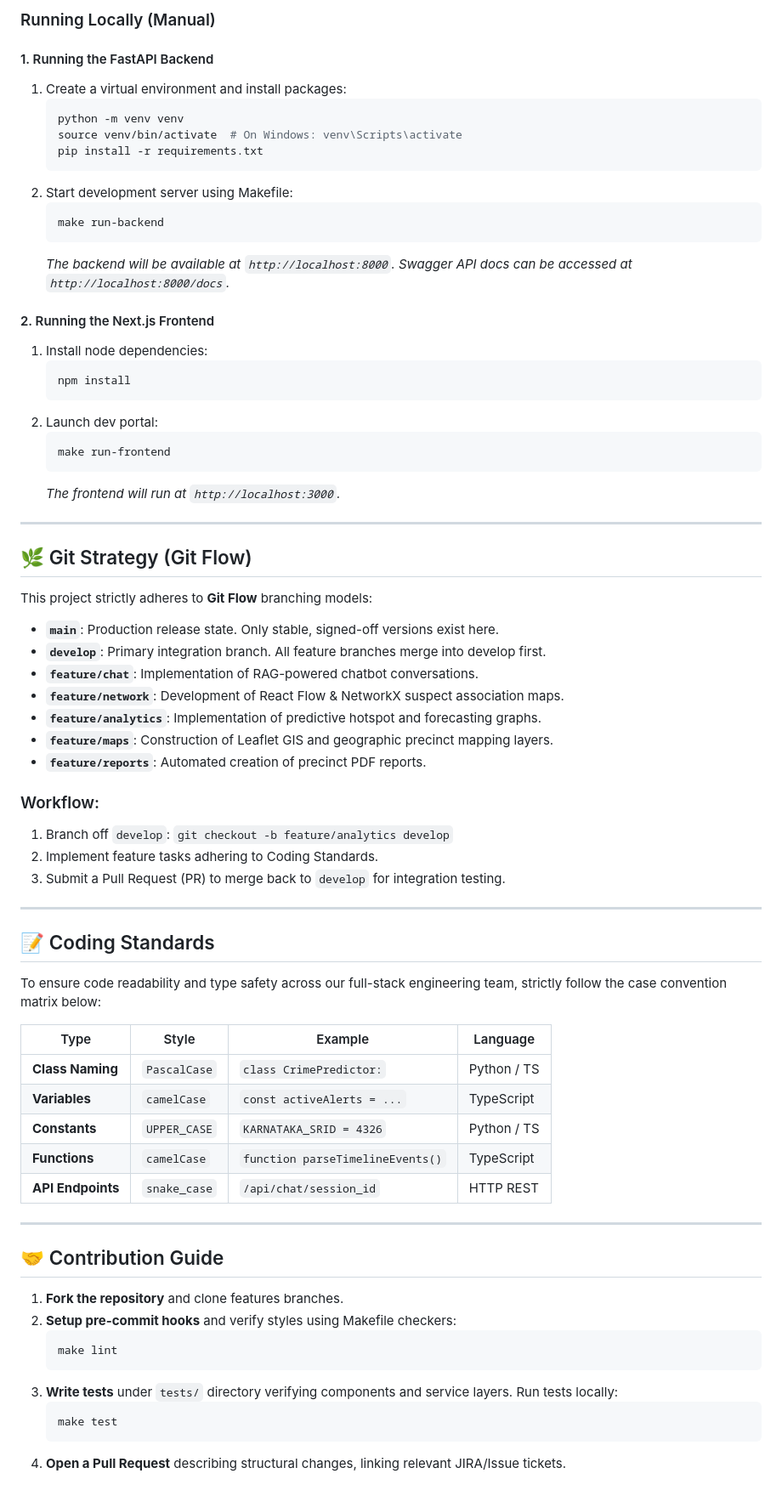
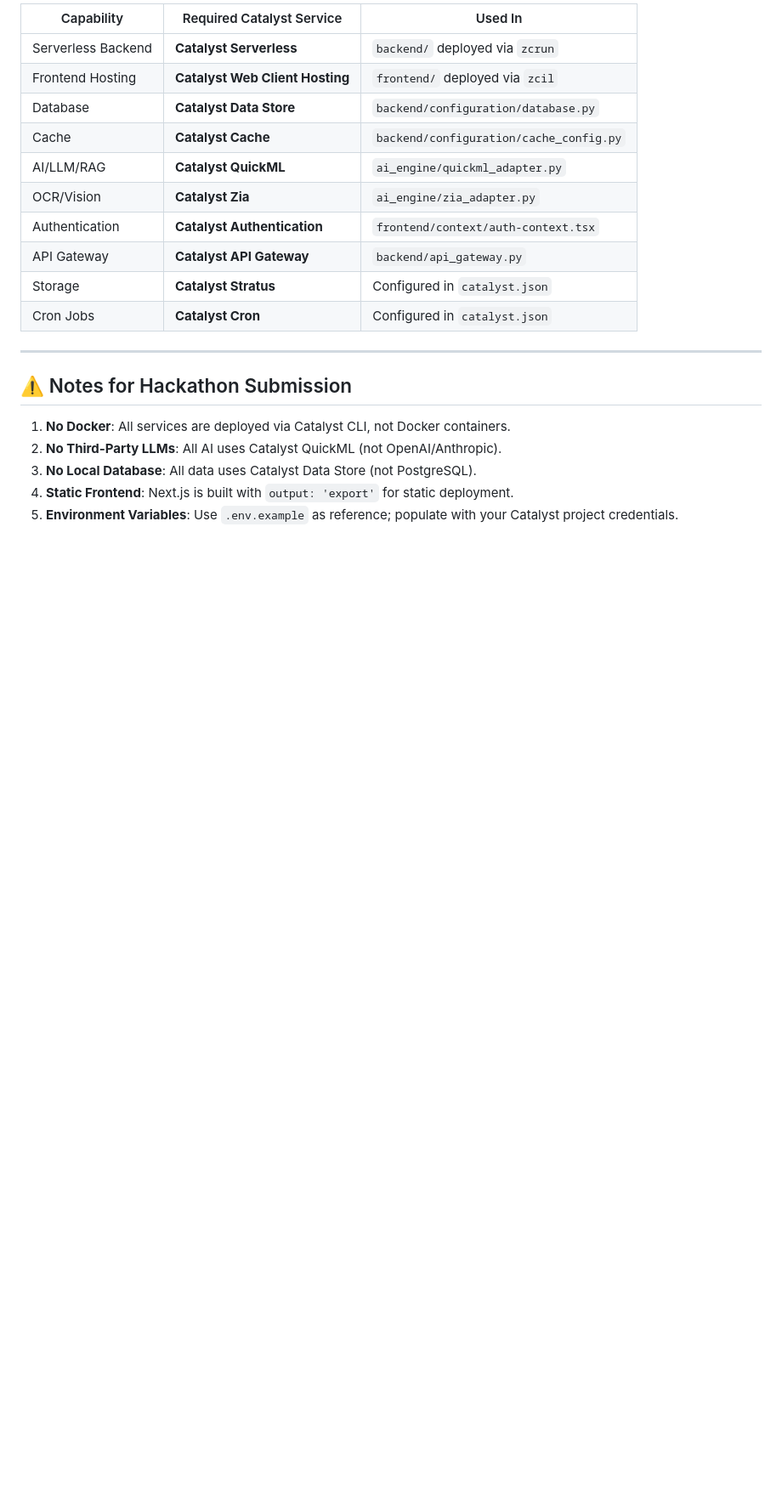
Before and after one commit to legacy-000/SurakshaAI, a Markdown page: README.md, the part around one of its changes. Shown at 85% size. GitHub-like rendering; blank space fills up the shorter version.

````diff
--- a/README.md
+++ b/README.md
@@ -156,73 +122,22 @@ make docker-down
-### Running Locally (Manual)
-
-#### 1. Running the FastAPI Backend
-1. Create a virtual environment and install packages:
-   ```bash
-   python -m venv venv
-   source venv/bin/activate  # On Windows: venv\Scripts\activate
-   pip install -r requirements.txt
-   ```
-2. Start development server using Makefile:
-   ```bash
-   make run-backend
-   ```
-   *The backend will be available at `http://localhost:8000`. Swagger API docs can be accessed at `http://localhost:8000/docs`.*
-
-#### 2. Running the Next.js Frontend
-1. Install node dependencies:
-   ```bash
-   npm install
-   ```
-2. Launch dev portal:
-   ```bash
-   make run-frontend
-   ```
-   *The frontend will run at `http://localhost:3000`.*
+| Capability | Required Catalyst Service | Used In |
+|---|---|---|
+| Serverless Backend | **Catalyst Serverless** | `backend/` deployed via `zcrun` |
+| Frontend Hosting | **Catalyst Web Client Hosting** | `frontend/` deployed via `zcil` |
+| Database | **Catalyst Data Store** | `backend/configuration/database.py` |
+| Cache | **Catalyst Cache** | `backend/configuration/cache_config.py` |
+| AI/LLM/RAG | **Catalyst QuickML** | `ai_engine/quickml_adapter.py` |
+| OCR/Vision | **Catalyst Zia** | `ai_engine/zia_adapter.py` |
+| Authentication | **Catalyst Authentication** | `frontend/context/auth-context.tsx` |
+| API Gateway | **Catalyst API Gateway** | `backend/api_gateway.py` |
+| Storage | **Catalyst Stratus** | Configured in `catalyst.json` |
+| Cron Jobs | **Catalyst Cron** | Configured in `catalyst.json` |
 
 ---
 
-## 🌿 Git Strategy (Git Flow)
+## ⚠️ Notes for Hackathon Submission
 
-This project strictly adheres to **Git Flow** branching models:
-
-* **`main`**: Production release state. Only stable, signed-off versions exist here.
-* **`develop`**: Primary integration branch. All feature branches merge into develop first.
-* **`feature/chat`**: Implementation of RAG-powered chatbot conversations.
-* **`feature/network`**: Development of React Flow & NetworkX suspect association maps.
-* **`feature/analytics`**: Implementation of predictive hotspot and forecasting graphs.
-* **`feature/maps`**: Construction of Leaflet GIS and geographic precinct mapping layers.
-* **`feature/reports`**: Automated creation of precinct PDF reports.
-
-### Workflow:
-1. Branch off `develop`: `git checkout -b feature/analytics develop`
-2. Implement feature tasks adhering to Coding Standards.
-3. Submit a Pull Request (PR) to merge back to `develop` for integration testing.
-
----
-
-## 📝 Coding Standards
-
-To ensure code readability and type safety across our full-stack engineering team, strictly follow the case convention matrix below:
-
-| Type | Style | Example | Language |
-|---|---|---|---|
-| **Class Naming** | `PascalCase` | `class CrimePredictor:` | Python / TS |
-| **Variables** | `camelCase` | `const activeAlerts = ...` | TypeScript |
-| **Constants** | `UPPER_CASE` | `KARNATAKA_SRID = 4326` | Python / TS |
-| **Functions** | `camelCase` | `function parseTimelineEvents()` | TypeScript |
-| **API Endpoints** | `snake_case` | `/api/chat/session_id` | HTTP REST |
-
----
-
-## 🤝 Contribution Guide
-
-1. **Fork the repository** and clone features branches.
-2. **Setup pre-commit hooks** and verify styles using Makefile checkers:
-   ```bash
-   make lint
-   ```
-3. **Write tests** under `tests/` directory verifying components and service layers. Run tests locally:
-   ```bash
-   make test
-   ```
-4. **Open a Pull Request** describing structural changes, linking relevant JIRA/Issue tickets.
+1. **No Docker**: All services are deployed via Catalyst CLI, not Docker containers.
+2. **No Third-Party LLMs**: All AI uses Catalyst QuickML (not OpenAI/Anthropic).
+3. **No Local Database**: All data uses Catalyst Data Store (not PostgreSQL).
+4. **Static Frontend**: Next.js is built with `output: 'export'` for static deployment.
+5. **Environment Variables**: Use `.env.example` as reference; populate with your Catalyst project credentials.
````
Also changed, not shown: other parts of README.md (+101 -135 lines).
